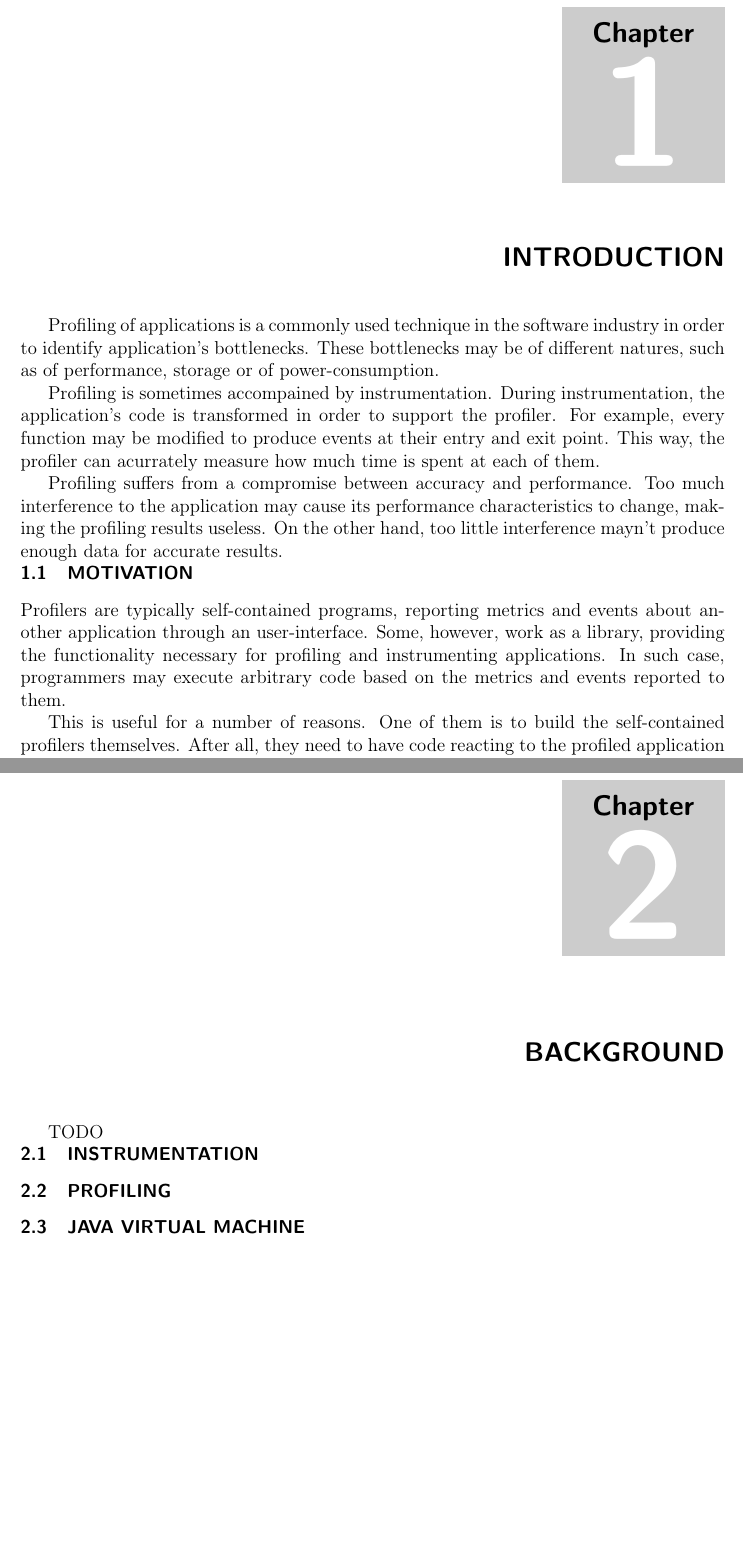
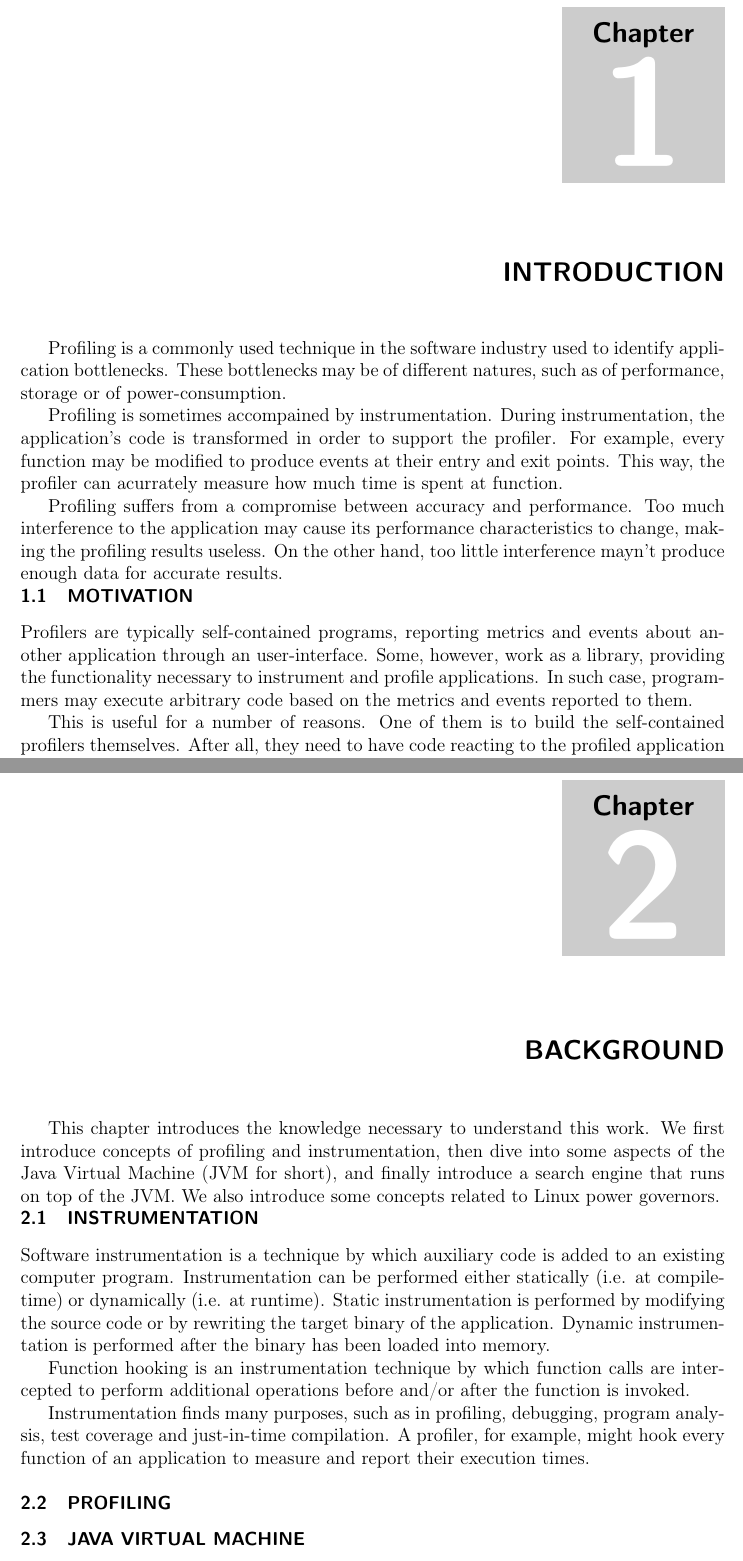
Before and after one commit to thelink2012/undergrad-thesis, a LaTeX thesis (main.tex, which reads src/background.tex, src/introduction.tex): two parts of pages 17 and 19 of 47, joined at a grey line, cut so that both start at the same text, the shorter picture padded with empty space. Compiled offline with pdfLaTeX.

Commit message:
add background / instrumentation

```diff
--- a/src/background.tex
+++ b/src/background.tex
@@ -1,13 +1,20 @@
 \xchapter{Background}{}
 
-TODO
+This chapter introduces the knowledge necessary to understand this work. We first introduce concepts of profiling and instrumentation, then dive into some aspects of the Java Virtual Machine (JVM for short), and finally introduce a search engine that runs on top of the JVM. We also introduce some concepts related to Linux power governors.
 
 \section{Instrumentation}
 
-% INSTRUMENTATION MAY BE USED NOT ONLY FOR PROFILING BUT FOR OTHER THINGS (WHAT?)
-% CODE COVERAGE
+Software instrumentation is a technique by which auxiliary code is added to an existing computer program. Instrumentation can be performed either statically (i.e. at compile-time) or dynamically (i.e. at runtime). Static instrumentation is performed by modifying the source code or by rewriting the target binary of the application. Dynamic instrumentation is performed after the binary has been loaded into memory.
+
+Function hooking is an instrumentation technique by which function calls are intercepted to perform additional operations before and/or after the function is invoked.
+
+Instrumentation finds many purposes, such as in profiling, debugging, program analysis, test coverage and just-in-time compilation. A profiler, for example, might hook every function of an application to measure and report their execution times.
+
+
+% CITE https://onlinelibrary.wiley.com/doi/abs/10.1002/9780470050118.ecse386
 
 \section{Profiling}
+
 
 % Profiling Methods https://homepages.cwi.nl/~boncz/msc/2020-ChristianStuart.pdf Section 2.2
 
--- a/src/introduction.tex
+++ b/src/introduction.tex
@@ -1,8 +1,8 @@
 \xchapter{Introduction}{}
 
-Profiling of applications is a commonly used technique in the software industry in order to identify application's bottlenecks. These bottlenecks may be of different natures, such as of performance, storage or of power-consumption.
+Profiling is a commonly used technique in the software industry used to identify application bottlenecks. These bottlenecks may be of different natures, such as of performance, storage or of power-consumption.
 
-Profiling is sometimes accompained by instrumentation. During instrumentation, the application's code is transformed in order to support the profiler. For example, every function may be modified to produce events at their entry and exit point. This way, the profiler can acurrately measure how much time is spent at each of them.
+Profiling is sometimes accompained by instrumentation. During instrumentation, the application's code is transformed in order to support the profiler. For example, every function may be modified to produce events at their entry and exit points. This way, the profiler can acurrately measure how much time is spent at function.
 
 Profiling suffers from a compromise between accuracy and performance. Too much interference to the application may cause its performance characteristics to change, making the profiling results useless. On the other hand, too little interference mayn't produce enough data for accurate results.
 
@@ -10,7 +10,7 @@ Profiling suffers from a compromise between accuracy and performance. Too much i
 
 \section{Motivation}
 
-Profilers are typically self-contained programs, reporting metrics and events about another application through an user-interface. Some, however, work as a library, providing the functionality necessary for profiling and instrumenting applications. In such case, programmers may execute arbitrary code based on the metrics and events reported to them.
+Profilers are typically self-contained programs, reporting metrics and events about another application through an user-interface. Some, however, work as a library, providing the functionality necessary to instrument and profile applications. In such case, programmers may execute arbitrary code based on the metrics and events reported to them.
 
 This is useful for a number of reasons. One of them is to build the self-contained profilers themselves. After all, they need to have code reacting to the profiled application in order to report them to the end user-interface. Another reason is to modify the behavior of an application without modifying its source code. This change in behaviour may be related to the profiling metrics or unrelated to them. The former can be exemplified by a process scheduler. The latter, by improving small pieces of an existing application without rebuilding them, which may be impractical in cases where the source code is private, lost, or time demanding to build.
 
```
